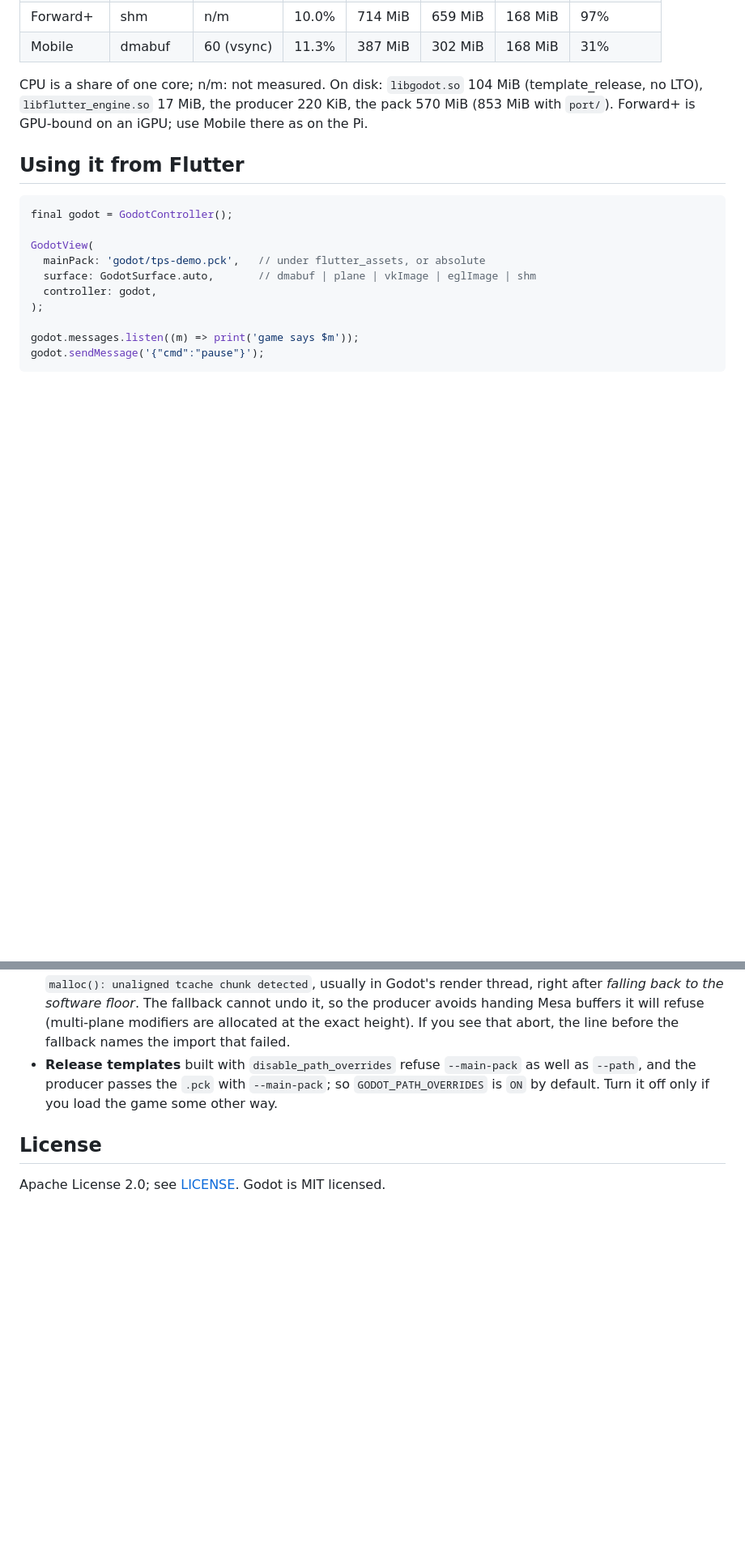
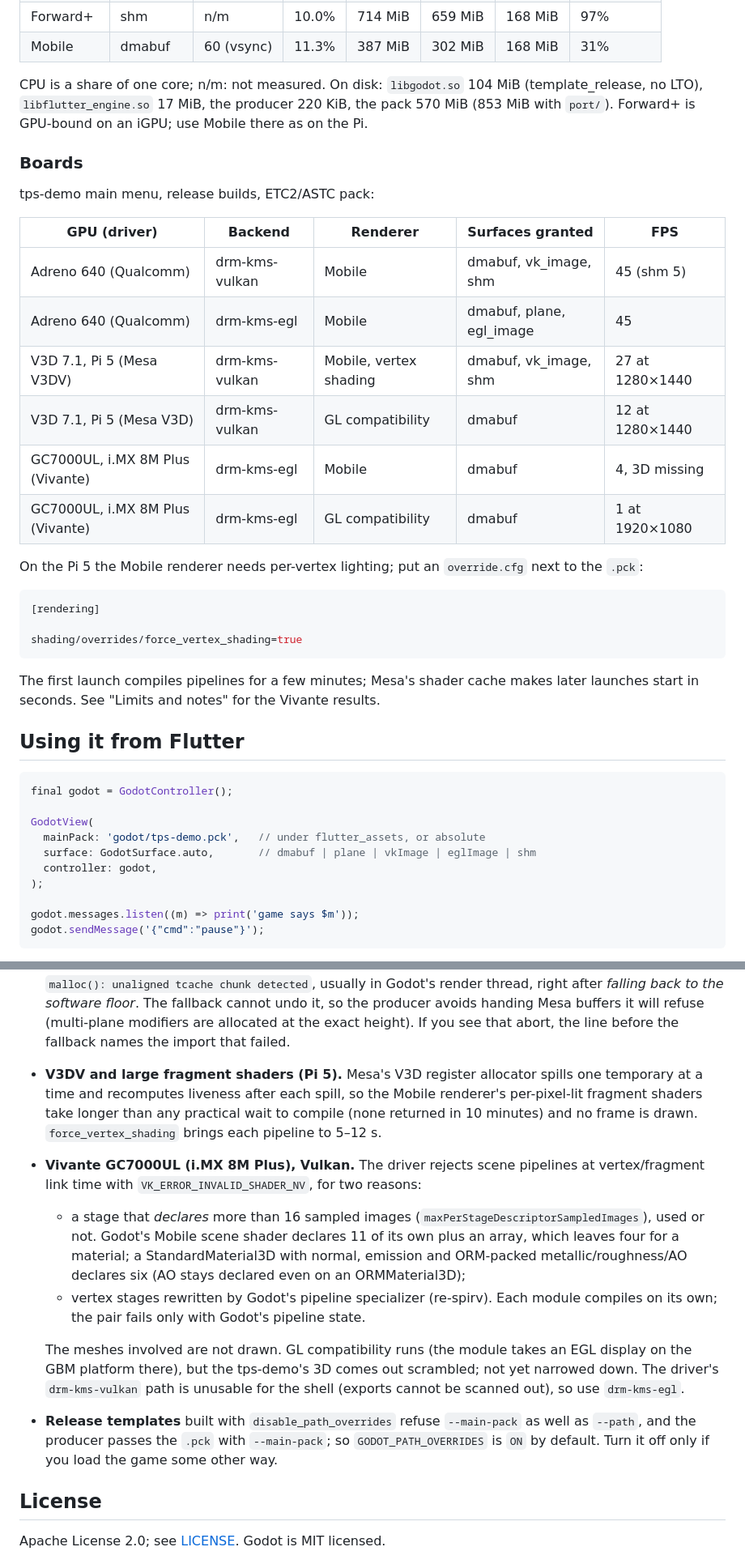
Before and after one commit to jwinarske/ihs_godot_view, a Markdown page: README.md, 2 parts joined by grey strips. Shown at 81% size. Drawn GitHub-style; blank space fills up the shorter version.

Commit message:
README: board results for Adreno 640, Pi 5 and i.MX 8M Plus
Per-board backend, renderer, granted surfaces and frame rate. The Pi 5
needs force_vertex_shading for the Mobile renderer: V3DV's register
allocator spills one temporary at a time and recomputes liveness after
each, so per-pixel-lit scene shaders never finish compiling. Vivante
rejects scene pipelines at link time when a stage declares more than 16
sampled images, and for vertex stages rewritten by Godot's re-spirv.

Signed-off-by: Joel Winarske <joel.winarske@linux.com>

````diff
--- a/README.md
+++ b/README.md
@@ -203,6 +203,32 @@ CPU is a share of one core; n/m: not measured. On disk: `libgodot.so`
 producer 220 KiB, the pack 570 MiB (853 MiB with `port/`). Forward+ is
 GPU-bound on an iGPU; use Mobile there as on the Pi.
 
+### Boards
+
+tps-demo main menu, release builds, ETC2/ASTC pack:
+
+| GPU (driver) | Backend | Renderer | Surfaces granted | FPS |
+| --- | --- | --- | --- | --- |
+| Adreno 640 (Qualcomm) | drm-kms-vulkan | Mobile | dmabuf, vk_image, shm | 45 (shm 5) |
+| Adreno 640 (Qualcomm) | drm-kms-egl | Mobile | dmabuf, plane, egl_image | 45 |
+| V3D 7.1, Pi 5 (Mesa V3DV) | drm-kms-vulkan | Mobile, vertex shading | dmabuf, vk_image, shm | 27 at 1280×1440 |
+| V3D 7.1, Pi 5 (Mesa V3D) | drm-kms-vulkan | GL compatibility | dmabuf | 12 at 1280×1440 |
+| GC7000UL, i.MX 8M Plus (Vivante) | drm-kms-egl | Mobile | dmabuf | 4, 3D missing |
+| GC7000UL, i.MX 8M Plus (Vivante) | drm-kms-egl | GL compatibility | dmabuf | 1 at 1920×1080 |
+
+On the Pi 5 the Mobile renderer needs per-vertex lighting; put an
+`override.cfg` next to the `.pck`:
+
+```ini
+[rendering]
+
+shading/overrides/force_vertex_shading=true
+```
+
+The first launch compiles pipelines for a few minutes; Mesa's shader cache
+makes later launches start in seconds. See "Limits and notes" for the
+Vivante results.
+
 ## Using it from Flutter
 
 ```dart
@@ -304,6 +330,29 @@ cmake --build build/test && ctest --test-dir build/test --output-on-failure
   will refuse (multi-plane modifiers are allocated at the exact height). If
   you see that abort, the line before the fallback names the import that
   failed.
+* **V3DV and large fragment shaders (Pi 5).** Mesa's V3D register allocator
+  spills one temporary at a time and recomputes liveness after each spill,
+  so the Mobile renderer's per-pixel-lit fragment shaders take longer than
+  any practical wait to compile (none returned in 10 minutes) and no frame
+  is drawn. `force_vertex_shading` brings each pipeline to 5–12 s.
+* **Vivante GC7000UL (i.MX 8M Plus), Vulkan.** The driver rejects scene
+  pipelines at vertex/fragment link time with
+  `VK_ERROR_INVALID_SHADER_NV`, for two reasons:
+  * a stage that *declares* more than 16 sampled images
+    (`maxPerStageDescriptorSampledImages`), used or not. Godot's Mobile scene
+    shader declares 11 of its own plus an array, which leaves four for a
+    material; a StandardMaterial3D with normal, emission and ORM-packed
+    metallic/roughness/AO declares six (AO stays declared even on an
+    ORMMaterial3D);
+  * vertex stages rewritten by Godot's pipeline specializer (re-spirv).
+    Each module compiles on its own; the pair fails only with Godot's
+    pipeline state.
+
+  The meshes involved are not drawn. GL compatibility runs (the module takes
+  an EGL display on the GBM platform there), but the tps-demo's 3D comes out
+  scrambled; not yet narrowed down.
+  The driver's `drm-kms-vulkan` path is unusable for the shell (exports
+  cannot be scanned out), so use `drm-kms-egl`.
 * **Release templates** built with `disable_path_overrides` refuse
   `--main-pack` as well as `--path`, and the producer passes the `.pck` with
   `--main-pack`; so `GODOT_PATH_OVERRIDES` is `ON` by default. Turn it off
````
